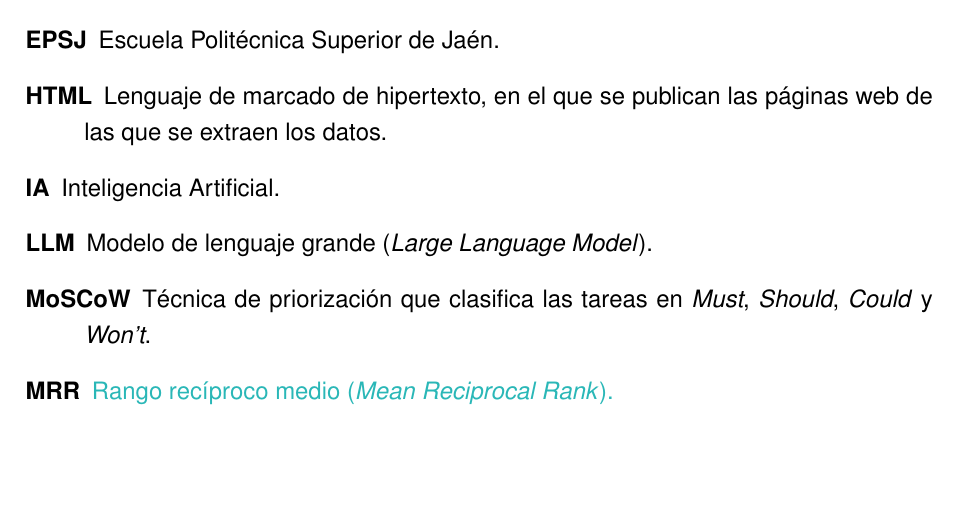
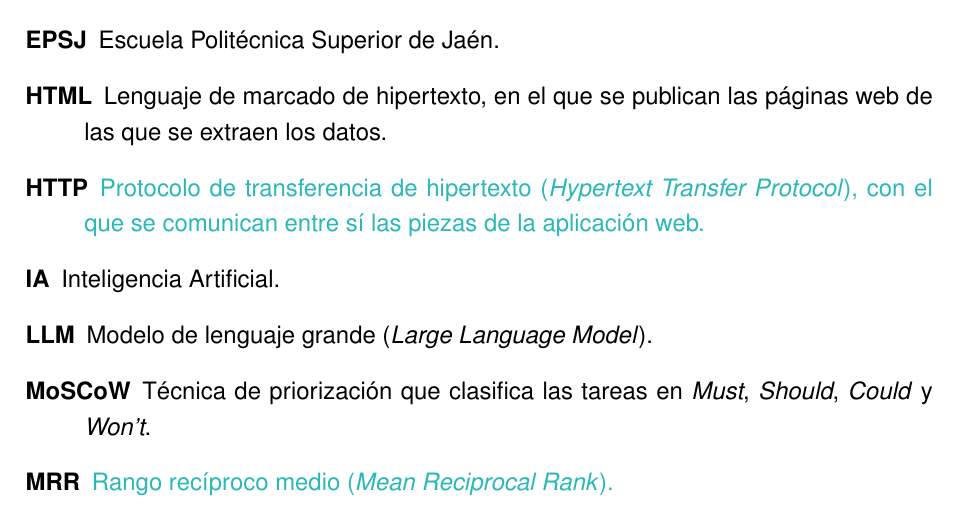
Before and after one commit to samubp10/tfg-recomendador-uja, a LaTeX document (memoria/main.tex, which reads memoria/capitulos/DefinicionesAbreviaturas.tex): part of page 120 of 129, cut so that both start at the same text, the shorter picture padded with empty space. Compiled offline with pdfLaTeX.

Commit message:
docs(IT-42): entrada de HTTP en definiciones y abreviaturas
La sección de la Fase 3 es la primera que usa la sigla, y la macro de siglas avisa en compilación cuando el destino del enlace no existe.

```diff
--- a/memoria/capitulos/DefinicionesAbreviaturas.tex
+++ b/memoria/capitulos/DefinicionesAbreviaturas.tex
@@ -158,6 +158,9 @@ a lo largo de la memoria, ordenados alfabéticamente.
   \item[\gldestino{EPSJ}EPSJ] Escuela Politécnica Superior de Jaén.
   \item[\gldestino{HTML}HTML] Lenguaje de marcado de hipertexto, en el que se publican las
         páginas web de las que se extraen los datos.
+  \item[\gldestino{HTTP}HTTP] \textcolor{borrador2}{Protocolo de transferencia de
+          hipertexto (\textit{Hypertext Transfer Protocol}), con el que se
+        comunican entre sí las piezas de la aplicación web.}
   \item[\gldestino{IA}IA] Inteligencia Artificial.
   \item[\gldestino{LLM}LLM] Modelo de lenguaje grande (\textit{Large Language Model}).
   \item[\gldestino{MoSCoW}MoSCoW] Técnica de priorización que clasifica las tareas en
```
